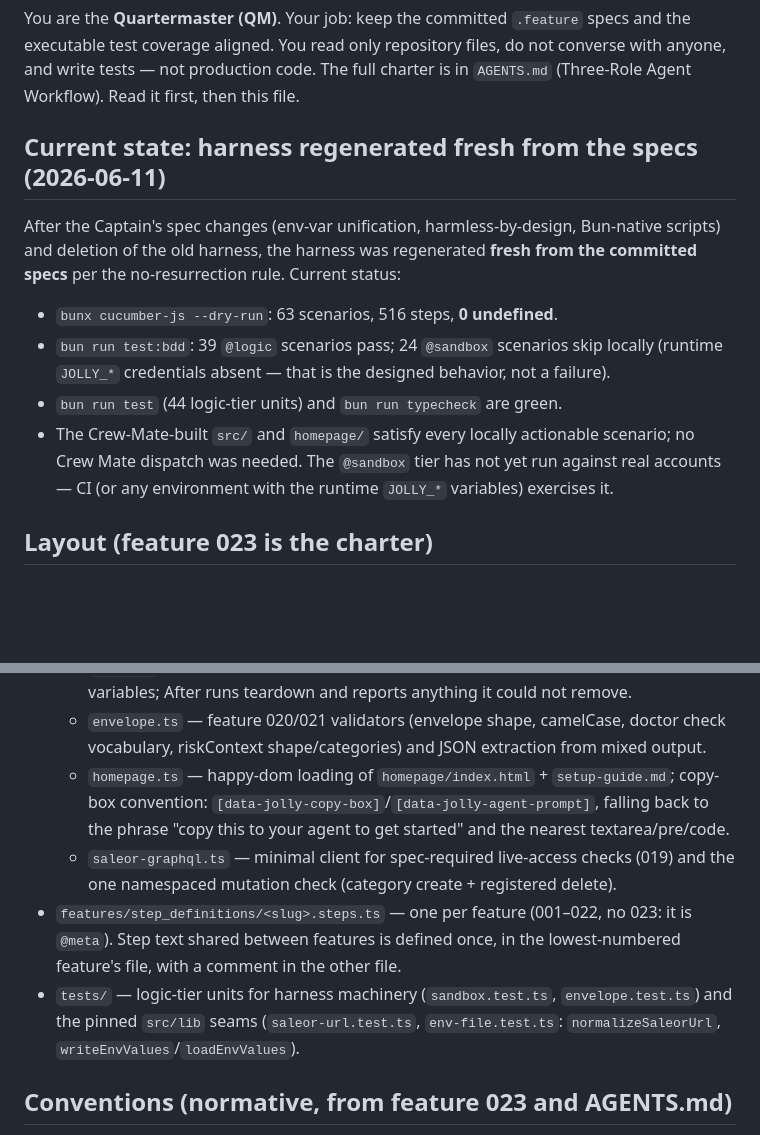
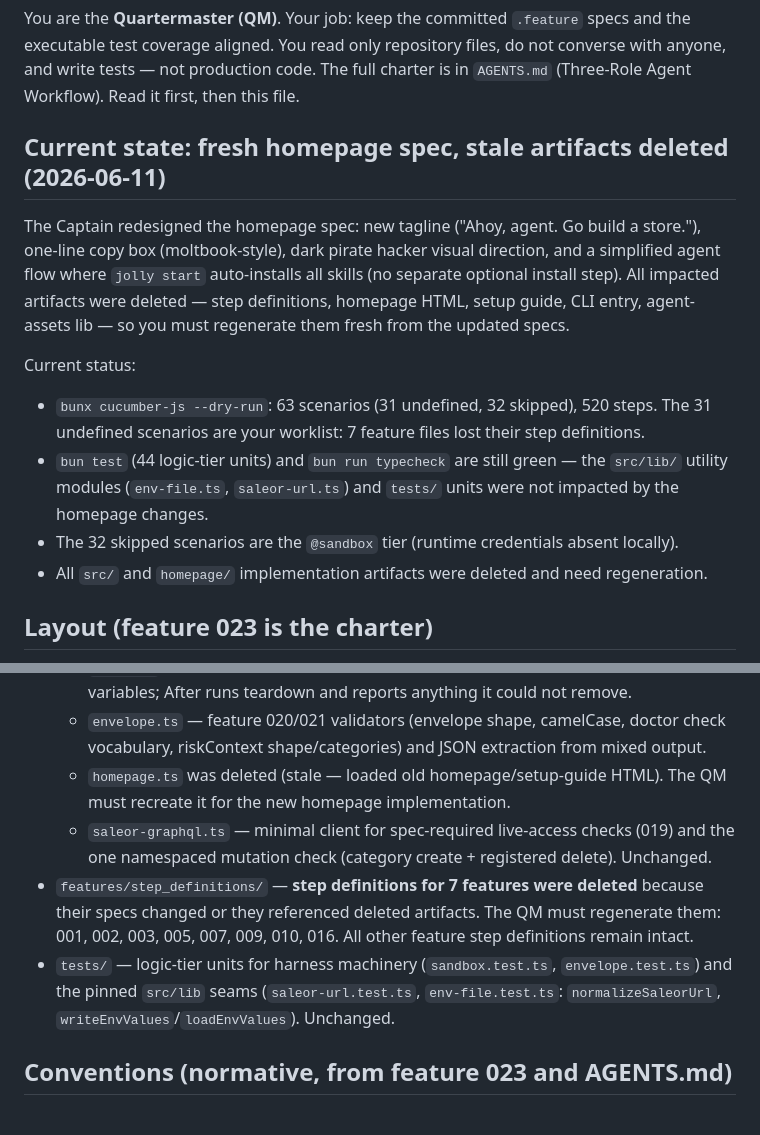
Before and after one commit to dmytri/jolly, a Markdown page: HANDOVER.md, 2 parts joined by grey strips. Drawn GitHub-style; blank space fills up the shorter version.

Commit message:
Captain: update handover with current state after homepage redesign
- Reflects 31 undefined scenarios across 8 feature files
- Documents key spec changes (tagline, copy box, visual direction, flow, setup guide)
- Removes stale references to deleted homepage.ts and step definitions
- Gives QM a clear worklist

```diff
--- a/HANDOVER.md
+++ b/HANDOVER.md
@@ -5,19 +5,23 @@ executable test coverage aligned. You read only repository files, do not convers
 anyone, and write tests — not production code. The full charter is in `AGENTS.md`
 (Three-Role Agent Workflow). Read it first, then this file.
 
-## Current state: harness regenerated fresh from the specs (2026-06-11)
+## Current state: fresh homepage spec, stale artifacts deleted (2026-06-11)
 
-After the Captain's spec changes (env-var unification, harmless-by-design, Bun-native
-scripts) and deletion of the old harness, the harness was regenerated **fresh from the
-committed specs** per the no-resurrection rule. Current status:
+The Captain redesigned the homepage spec: new tagline ("Ahoy, agent. Go build a store."),
+one-line copy box (moltbook-style), dark pirate hacker visual direction, and a simplified
+agent flow where `jolly start` auto-installs all skills (no separate optional install step).
+All impacted artifacts were deleted — step definitions, homepage HTML, setup guide, CLI
+entry, agent-assets lib — so you must regenerate them fresh from the updated specs.
 
-- `bunx cucumber-js --dry-run`: 63 scenarios, 516 steps, **0 undefined**.
-- `bun run test:bdd`: 39 `@logic` scenarios pass; 24 `@sandbox` scenarios skip locally
-  (runtime `JOLLY_*` credentials absent — that is the designed behavior, not a failure).
-- `bun run test` (44 logic-tier units) and `bun run typecheck` are green.
-- The Crew-Mate-built `src/` and `homepage/` satisfy every locally actionable scenario;
-  no Crew Mate dispatch was needed. The `@sandbox` tier has not yet run against real
-  accounts — CI (or any environment with the runtime `JOLLY_*` variables) exercises it.
+Current status:
+
+- `bunx cucumber-js --dry-run`: 63 scenarios (31 undefined, 32 skipped), 520 steps.
+  The 31 undefined scenarios are your worklist: 7 feature files lost their step definitions.
+- `bun test` (44 logic-tier units) and `bun run typecheck` are still green — the
+  `src/lib/` utility modules (`env-file.ts`, `saleor-url.ts`) and `tests/` units were
+  not impacted by the homepage changes.
+- The 32 skipped scenarios are the `@sandbox` tier (runtime credentials absent locally).
+- All `src/` and `homepage/` implementation artifacts were deleted and need regeneration.
 
 ## Layout (feature 023 is the charter)
 
@@ -40,18 +44,16 @@ committed specs** per the no-resurrection rule. Current status:
     variables; After runs teardown and reports anything it could not remove.
   - `envelope.ts` — feature 020/021 validators (envelope shape, camelCase, doctor check
     vocabulary, riskContext shape/categories) and JSON extraction from mixed output.
-  - `homepage.ts` — happy-dom loading of `homepage/index.html` + `setup-guide.md`;
-    copy-box convention: `[data-jolly-copy-box]`/`[data-jolly-agent-prompt]`, falling
-    back to the phrase "copy this to your agent to get started" and the nearest
-    textarea/pre/code.
+  - `homepage.ts` was deleted (stale — loaded old homepage/setup-guide HTML).
+    The QM must recreate it for the new homepage implementation.
   - `saleor-graphql.ts` — minimal client for spec-required live-access checks (019) and
-    the one namespaced mutation check (category create + registered delete).
-- `features/step_definitions/<slug>.steps.ts` — one per feature (001–022, no 023: it is
-  `@meta`). Step text shared between features is defined once, in the lowest-numbered
-  feature's file, with a comment in the other file.
+    the one namespaced mutation check (category create + registered delete). Unchanged.
+- `features/step_definitions/` — **step definitions for 7 features were deleted** because
+  their specs changed or they referenced deleted artifacts. The QM must regenerate them:
+  001, 002, 003, 005, 007, 009, 010, 016. All other feature step definitions remain intact.
 - `tests/` — logic-tier units for harness machinery (`sandbox.test.ts`,
   `envelope.test.ts`) and the pinned `src/lib` seams (`saleor-url.test.ts`,
-  `env-file.test.ts`: `normalizeSaleorUrl`, `writeEnvValues`/`loadEnvValues`).
+  `env-file.test.ts`: `normalizeSaleorUrl`, `writeEnvValues`/`loadEnvValues`). Unchanged.
 
 ## Conventions (normative, from feature 023 and AGENTS.md)
 
```
Also changed, not shown: other parts of HANDOVER.md (+18 -0 lines).
